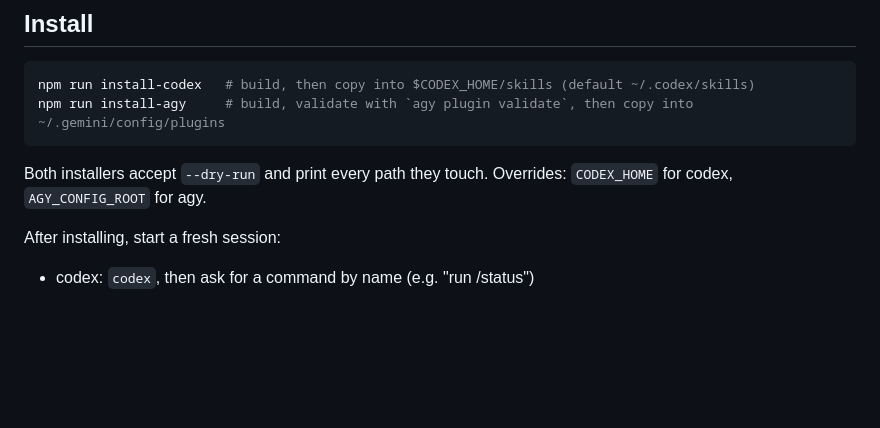
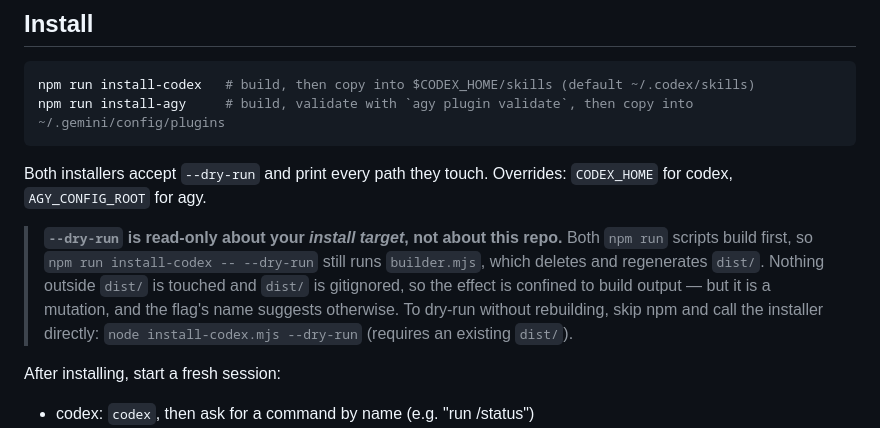
Before and after one commit to TechSecWhisperer/ars-infinita-notion, a Markdown page: packages/system-skills/README.md, the part around the change. GitHub-like rendering; blank space fills up the shorter version.

```diff
--- a/packages/system-skills/README.md
+++ b/packages/system-skills/README.md
@@ -60,6 +60,14 @@ npm run install-agy     # build, validate with `agy plugin validate`, then copy
 
 Both installers accept `--dry-run` and print every path they touch. Overrides:
 `CODEX_HOME` for codex, `AGY_CONFIG_ROOT` for agy.
+
+> **`--dry-run` is read-only about your *install target*, not about this repo.**
+> Both `npm run` scripts build first, so `npm run install-codex -- --dry-run`
+> still runs `builder.mjs`, which deletes and regenerates `dist/`. Nothing
+> outside `dist/` is touched and `dist/` is gitignored, so the effect is
+> confined to build output — but it is a mutation, and the flag's name suggests
+> otherwise. To dry-run without rebuilding, skip npm and call the installer
+> directly: `node install-codex.mjs --dry-run` (requires an existing `dist/`).
 
 After installing, start a fresh session:
 
```
Also changed, not shown: AGENTS.md (added, +32 -0 lines).
